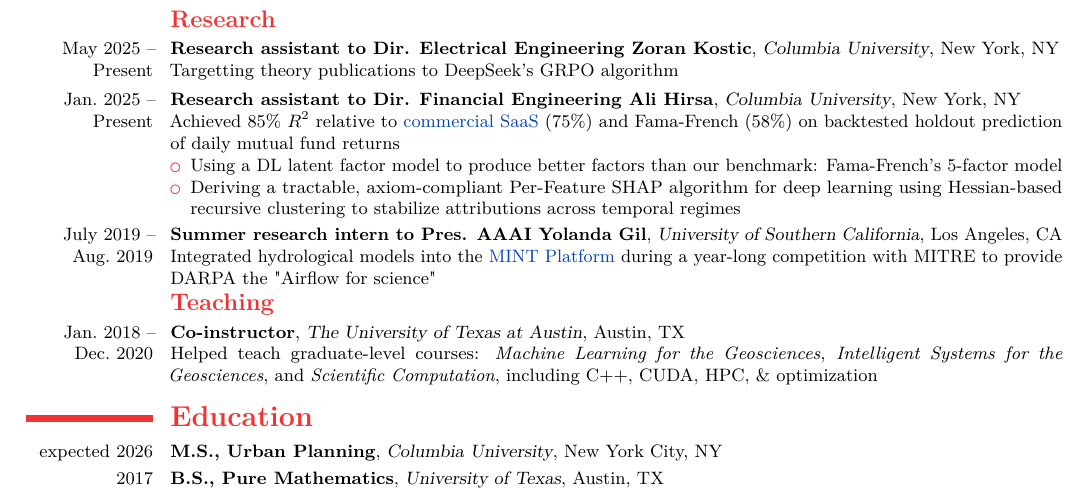
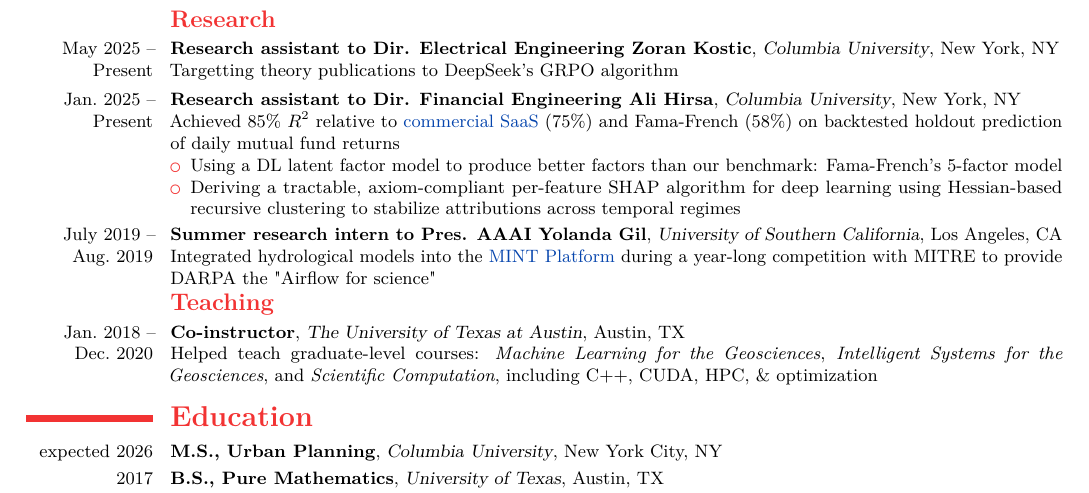
Before and after one commit to dhardestylewis/cv-dhl, a LaTeX CV (resume/2-page/with-cover-letter/resume-dhl-20260131-latest/resume-dhl-20260201-fullstack-mle.tex): part of page 2 of 2, cut so that both start at the same text. Compiled offline with pdfLaTeX.

Commit message:
content: Lowercase per-feature in SHAP description

```diff
--- a/resume/2-page/with-cover-letter/resume-dhl-20260131-latest/resume-dhl-20260201-fullstack-mle.tex
+++ b/resume/2-page/with-cover-letter/resume-dhl-20260131-latest/resume-dhl-20260201-fullstack-mle.tex
@@ -126,7 +126,7 @@
     \cventry{Jan.~2025 -- Present}{Research assistant to Dir. Financial Engineering Ali Hirsa}{Columbia University}{New York, NY}{}{Achieved 85\% \(R^2\) relative to \href{https://www.arcana.io/}{commercial SaaS} (75\%) and Fama-French (58\%) on backtested holdout prediction of daily mutual fund returns
     \begin{itemize}
         \item Using a DL latent factor model to produce better factors than our benchmark: Fama-French's 5-factor model
-        \item Deriving a tractable, axiom-compliant Per-Feature SHAP algorithm for deep learning using Hessian-based recursive clustering to stabilize attributions across temporal regimes
+        \item Deriving a tractable, axiom-compliant per-feature SHAP algorithm for deep learning using Hessian-based recursive clustering to stabilize attributions across temporal regimes
     \end{itemize}}
 
     \cventry{July~2019 -- Aug.~2019}{Summer research intern to Pres. AAAI Yolanda Gil}{University of Southern California}{Los Angeles, CA}{}{Integrated hydrological models into the \href{http://mint-project.info/overview.html}{MINT Platform} during a year-long competition with MITRE to provide DARPA the "Airflow for science"}
```
Also changed, not shown: resume/2-page/with-cover-letter/resume-dhl-20260131-latest/resume-dhl-20260201-fullstack-mle.pdf.
